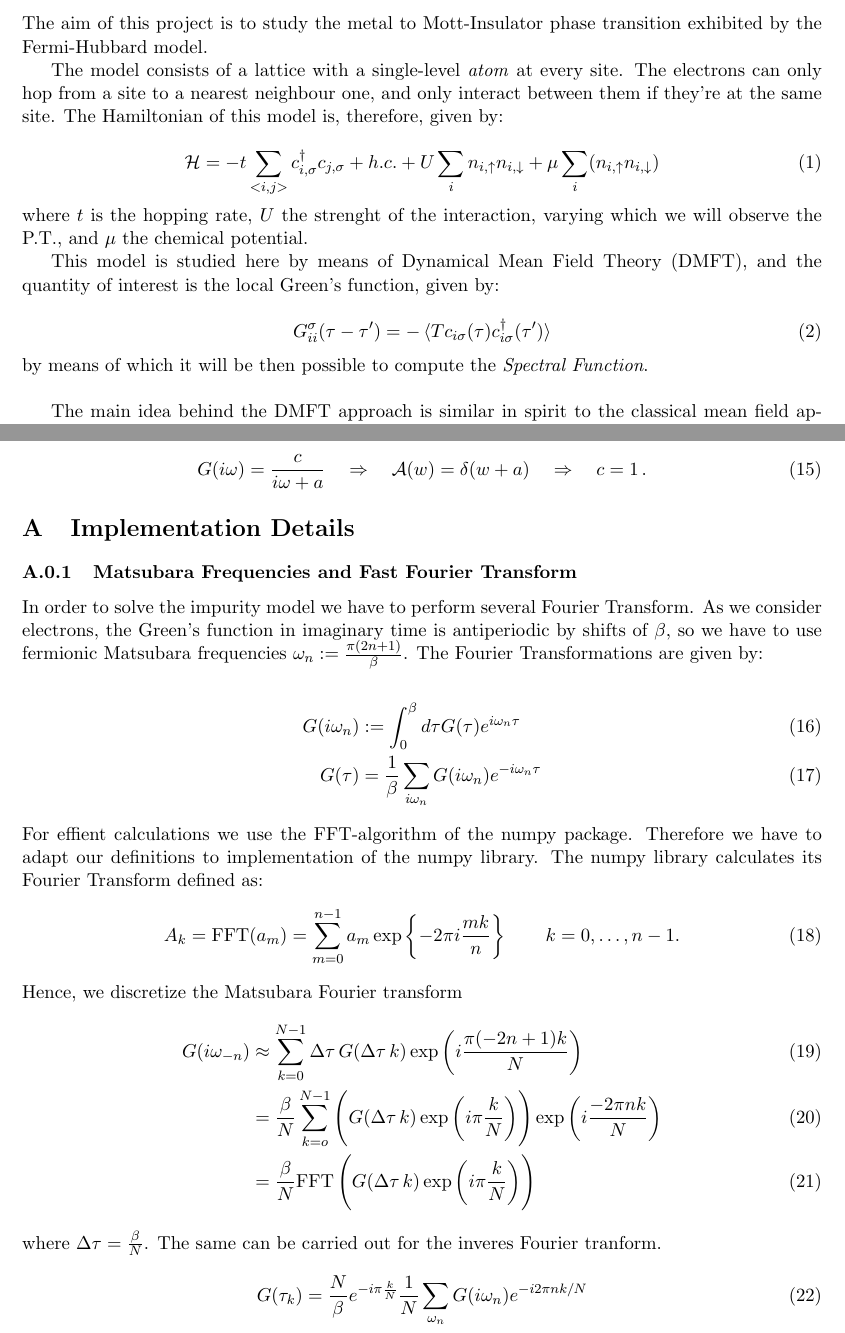
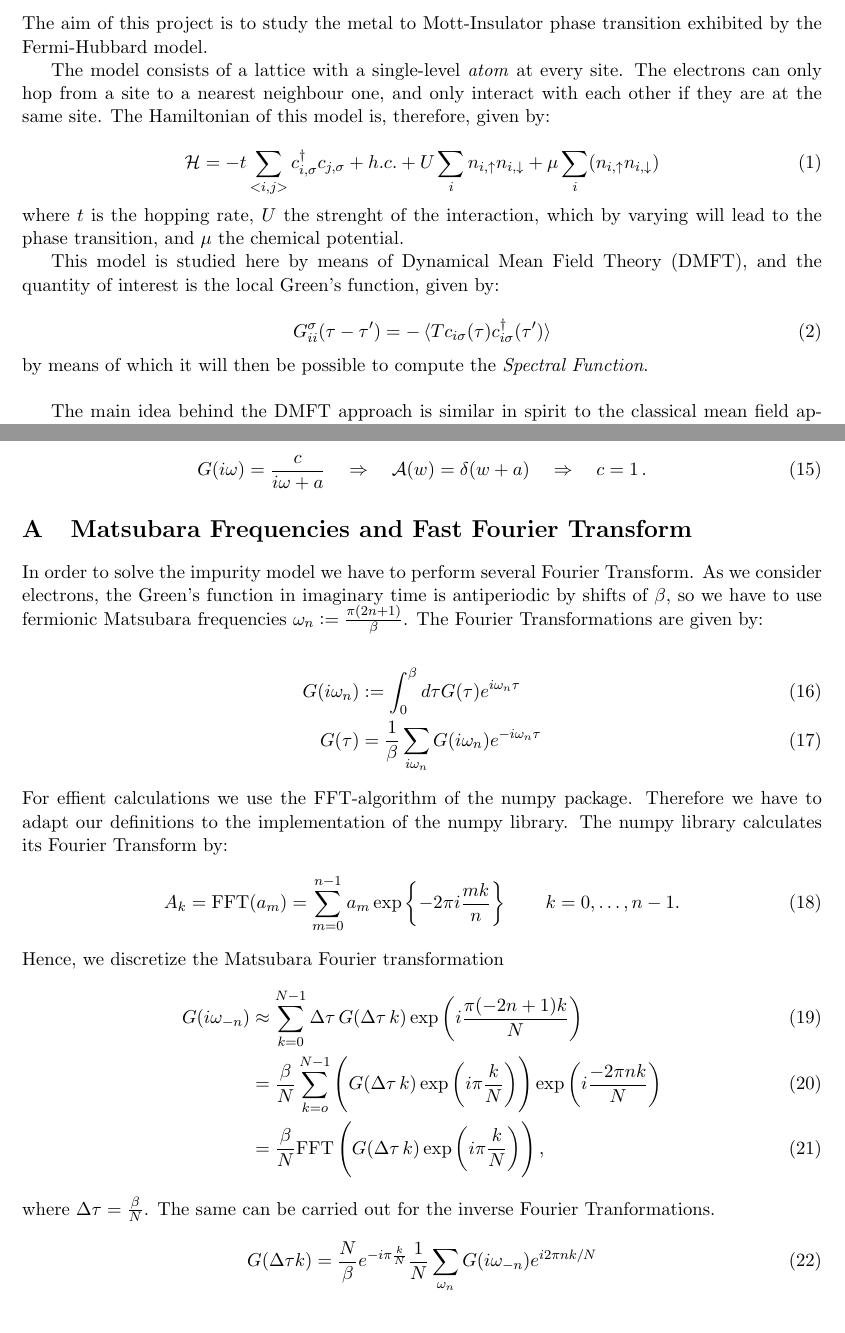
Before and after one commit to sprudel/DMFT, a LaTeX document (Documentation/report.tex, which reads Documentation/appendix.tex, Documentation/introduction_alex.tex): two parts of pages 1 and 4 of 4 before the commit and two parts of pages 1 and 4 of 5 after it, joined at a grey line, cut so that both start at the same text. Compiled offline with pdfLaTeX.

Commit message:
adde Fourier transform

```diff
--- a/Documentation/appendix.tex
+++ b/Documentation/appendix.tex
@@ -1,6 +1,5 @@
 \begin{appendix}
-\section{Implementation Details}
-\subsubsection{Matsubara Frequencies and Fast Fourier Transform}
+\section{Matsubara Frequencies and Fast Fourier Transform}
 In order to solve the impurity model we have to perform several Fourier Transform.
 As we consider electrons, the Green's function in imaginary time is antiperiodic by shifts of $\beta$, so we have to use fermionic Matsubara frequencies $ω_n:=\frac{π(2n+1)}{β}$.
 The Fourier Transformations are given by:
@@ -9,16 +8,20 @@ The Fourier Transformations are given by:
   G(i ω_n) &:= \int_0^β dτ G(τ) e^{i ω_n τ}\\
   G(τ) &= \frac{1}{β} \sum_{i ω_n} G(i ω_n) e^{-i ω_n τ}
 \end{align}
-For effient calculations we use the FFT-algorithm of the numpy package. Therefore we have to adapt our definitions to implementation of the numpy library. The numpy library calculates its Fourier Transform defined as:
+For effient calculations we use the FFT-algorithm of the numpy package. Therefore we have to adapt our definitions to the implementation of the numpy library. The numpy library calculates its Fourier Transform by:
 \begin{equation}
   A_k = \mathrm{FFT}(a_m) =  \sum_{m=0}^{n-1} a_m \exp\left\{-2\pi i{mk \over n}\right\}
    \qquad k = 0,\ldots,n-1.
 \end{equation}
-Hence, we discretize the Matsubara Fourier transform
+Hence, we discretize the Matsubara Fourier transformation
 \begin{align}
   G(i ω_{-n}) &\approx \sum_{k=0}^{N-1} \Delta τ \, G(\Delta τ \, k) \exp{\left(i \frac{π (-2n+1)k}{N}\right)}\\
           &=\frac{\beta}{N} \sum_{k=o}^{N-1} \left( G(\Delta τ \, k)\exp{\left(i π \frac{k}{N}\right)}  \right)  \exp{\left(i \frac{-2 π n k}{N}\right)}\\
-          &= \frac{\beta}{N} \mathrm{FFT}\left( G(\Delta τ \, k)\exp{\left(i π \frac{k}{N}\right)}\right)
+	  &= \frac{\beta}{N} \mathrm{FFT}\left( G(\Delta τ \, k)\exp{\left(i π \frac{k}{N}\right)}\right), \label{eq:MFFT}
 \end{align}
 where $\Delta τ = \frac{\beta}{N}$.
-The same can be carried out for the inveres Fourier tranform.
+The same can be carried out for the inverse Fourier Tranformations.
+\begin{align}
+	G(\Delta τ k) &= \frac{N}{β} e^{-i π \frac{k}{N}}\frac{1}{N}\sum_{ω_n}G(i ω_{-n}) e^{i 2π n k/N}\\
+	&= \frac{N}{β} e^{-i π \frac{k}{N}}\mathrm{IFFT}(G(iω_{-n})) \label{eq:IMFFT}
+\end{align}
@@ -25,2 +35 @@ The same can be carried out for the inveres Fourier tranform.
 \begin{equation}
-  G(τ_k) = \frac{N}{β} e^{-i π \frac{k}{N}}\frac{1}{N}\sum_{ω_n}G(i ω_n) e^{-i 2π n k/N}
--- a/Documentation/introduction_alex.tex
+++ b/Documentation/introduction_alex.tex
@@ -2,12 +2,12 @@
 \section{Introduction and Overview}
 The aim of this project is to study the metal to Mott-Insulator phase transition exhibited by the Fermi-Hubbard model.
 
-The model consists of a lattice with a single-level \textit{atom} at every site. The electrons can only hop from a site to a nearest neighbour one, and only interact between them if they're at the same site. The Hamiltonian of this model is, therefore, given by:
+The model consists of a lattice with a single-level \textit{atom} at every site. The electrons can only hop from a site to a nearest neighbour one, and only interact with each other if they are at the same site. The Hamiltonian of this model is, therefore, given by:
 
 \begin{equation}
 \mathcal{H} = -t\sum_{<i,j>}c_{i,\sigma}^\dagger c_{j,\sigma} + h.c.+ U\sum_i n_{i,\uparrow}n_{i,\downarrow} + \mu\sum_i (n_{i,\uparrow}n_{i,\downarrow})
 \end{equation}
-where $t$ is the hopping rate, $U$ the strenght of the interaction, varying which we will observe the P.T., and $\mu$ the chemical potential.
+where $t$ is the hopping rate, $U$ the strenght of the interaction, which by varying will lead to the phase transition, and $\mu$ the chemical potential.
 
 
 
@@ -17,7 +17,7 @@ This model is studied here by means of Dynamical Mean Field Theory~(DMFT), and t
 \begin{equation}\label{orGreen's}
 G_{ii}^\sigma (\tau - \tau^\prime) = -\braket{Tc_{i\sigma}(\tau)c_{i\sigma}^\dagger(\tau^\prime)}
 \end{equation}
-by means of which it will be then possible to compute the \emph{Spectral Function}.
+by means of which it will then be possible to compute the \emph{Spectral Function}.
 
 ~
 
--- a/Documentation/report.tex
+++ b/Documentation/report.tex
@@ -9,6 +9,8 @@
 \usepackage{commath}
 \usepackage{braket}
 \usepackage{mathrsfs}
+\usepackage{graphicx}
+\usepackage{todonotes}
 \title{DMFT with Iterated Perturbation Theory}
 \author{Fabian Kugler, Hannes Herrmann and Alessandro Bottero}
 
```
Also changed, not shown: Documentation/appendix.tex (25 more changed lines).
